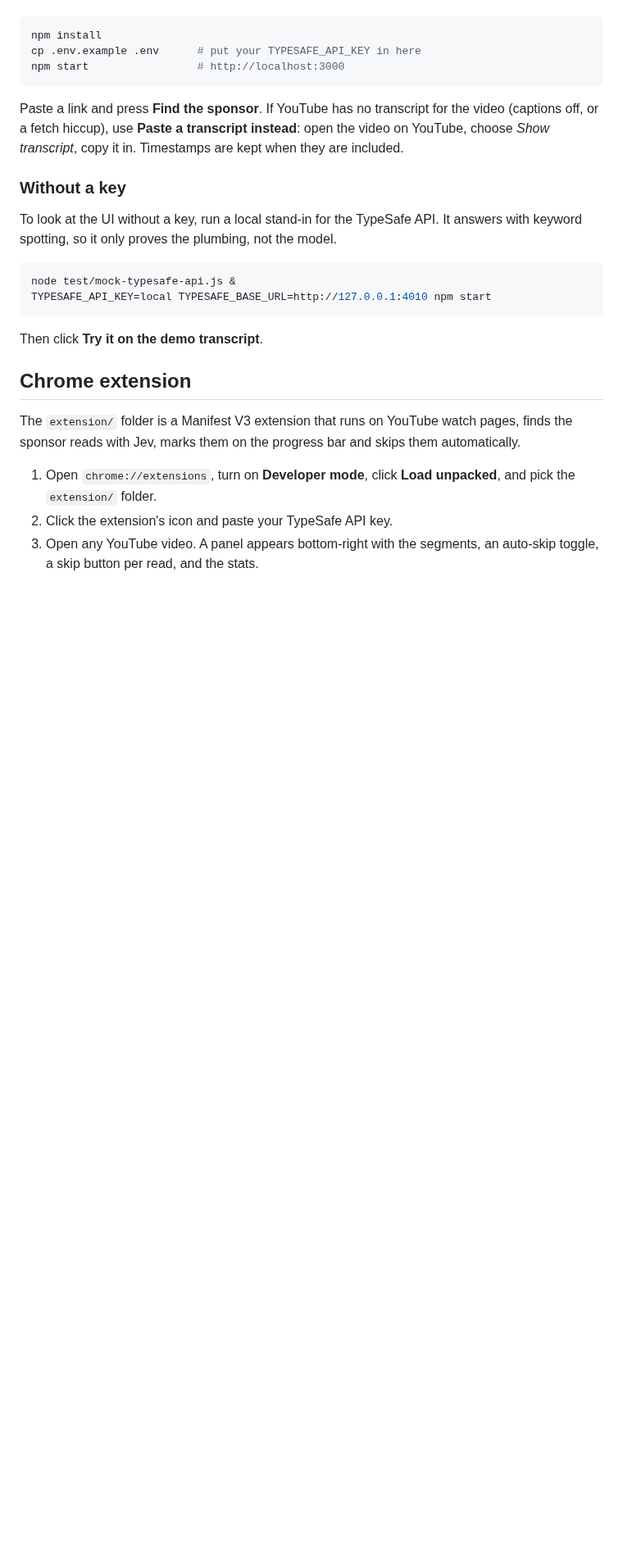
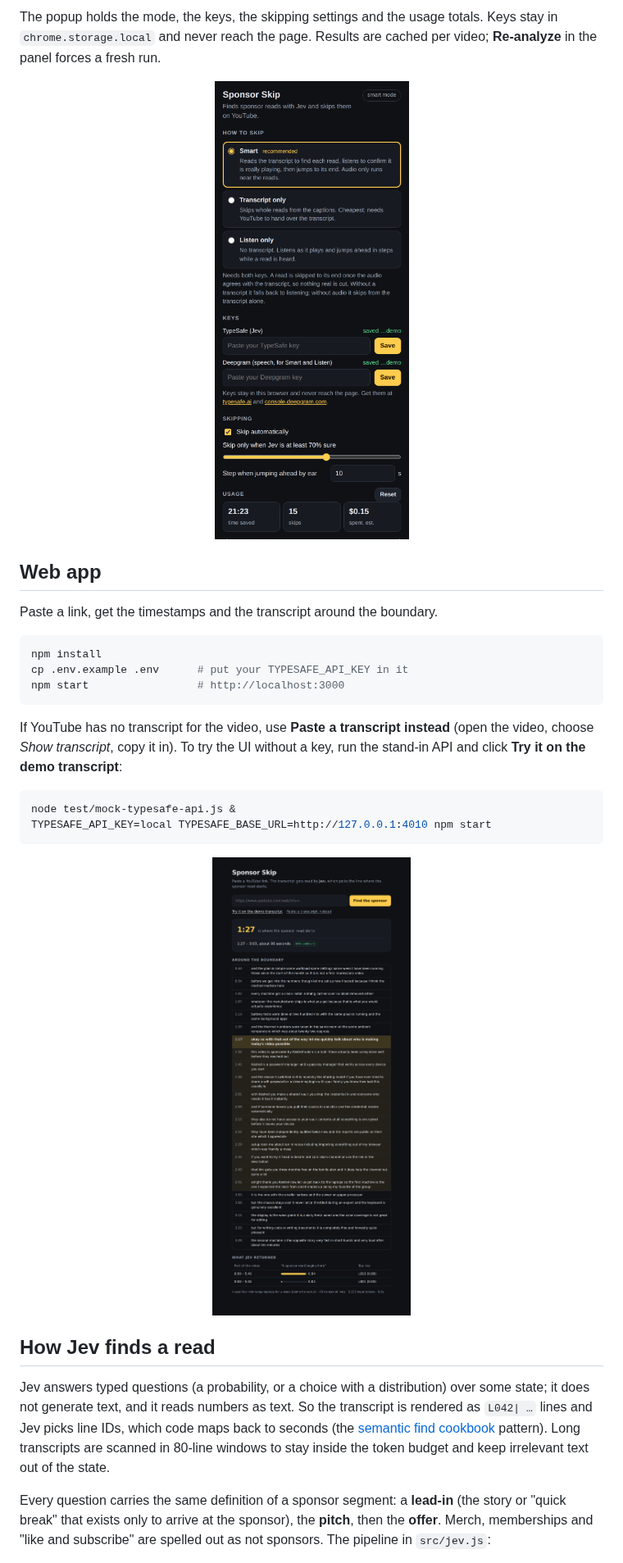
Before and after one commit to trungdq88/youtube-sponsor-detection, a Markdown page: README.md, the part around one of its changes. Shown at 82% size. Drawn GitHub-style; pictures changed too: docs/popup.png (added); blank space fills up the shorter version.

````diff
--- a/README.md
+++ b/README.md
@@ -15,36 +34,42 @@ You need Node 20+ and a TypeSafe API key.
+The popup holds the mode, the keys, the skipping settings and the usage
+totals. Keys stay in `chrome.storage.local` and never reach the page. Results
+are cached per video; **Re-analyze** in the panel forces a fresh run.
+
+<p align="center"><img src="docs/popup.png" width="360" alt="The popup" /></p>
+
+## Web app
+
+Paste a link, get the timestamps and the transcript around the boundary.
 
 ```sh
 npm install
-cp .env.example .env      # put your TYPESAFE_API_KEY in here
+cp .env.example .env      # put your TYPESAFE_API_KEY in it
 npm start                 # http://localhost:3000
 ```
 
-Paste a link and press **Find the sponsor**. If YouTube has no transcript for
-the video (captions off, or a fetch hiccup), use **Paste a transcript instead**:
-open the video on YouTube, choose *Show transcript*, copy it in. Timestamps are
-kept when they are included.
-
-### Without a key
-
-To look at the UI without a key, run a local stand-in for the TypeSafe API. It
-answers with keyword spotting, so it only proves the plumbing, not the model.
+If YouTube has no transcript for the video, use **Paste a transcript instead**
+(open the video, choose *Show transcript*, copy it in). To try the UI without
+a key, run the stand-in API and click **Try it on the demo transcript**:
 
 ```sh
 node test/mock-typesafe-api.js &
 TYPESAFE_API_KEY=local TYPESAFE_BASE_URL=http://127.0.0.1:4010 npm start
 ```
 
-Then click **Try it on the demo transcript**.
+<p align="center"><img src="docs/web-app.png" width="700" alt="The web app" /></p>
 
-## Chrome extension
+## How Jev finds a read
 
-The `extension/` folder is a Manifest V3 extension that runs on YouTube watch
-pages, finds the sponsor reads with Jev, marks them on the progress bar and
-skips them automatically.
+Jev answers typed questions (a probability, or a choice with a distribution)
+over some state; it does not generate text, and it reads numbers as text. So
+the transcript is rendered as `L042| …` lines and Jev picks line IDs, which
+code maps back to seconds (the
+[semantic find cookbook](https://docs.typesafe.ai/cookbooks/semantic_find)
+pattern). Long transcripts are scanned in 80-line windows to stay inside the
+token budget and keep irrelevant text out of the state.
 
-1. Open `chrome://extensions`, turn on **Developer mode**, click **Load
-   unpacked**, and pick the `extension/` folder.
-2. Click the extension's icon and paste your TypeSafe API key.
-3. Open any YouTube video. A panel appears bottom-right with the segments,
-   an auto-skip toggle, a skip button per read, and the stats.
+Every question carries the same definition of a sponsor segment: a
+**lead-in** (the story or "quick break" that exists only to arrive at the
+sponsor), the **pitch**, then the **offer**. Merch, memberships and "like and
+subscribe" are spelled out as not sponsors. The pipeline in `src/jev.js`:
 
````
Also changed, not shown: other parts of README.md (+73 -176 lines), docs-extension.png (deleted), docs/panel.png (added), docs/web-app.png (renamed from docs-screenshot.png), 2 other files.
